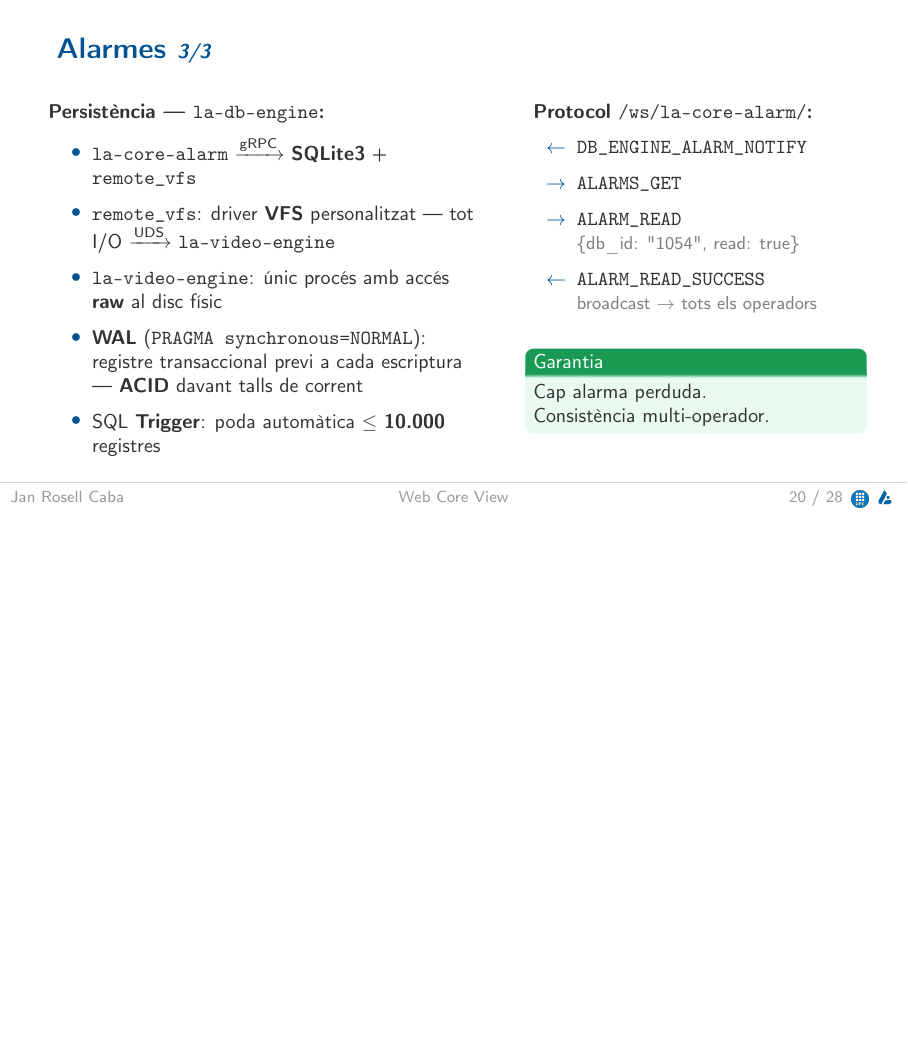
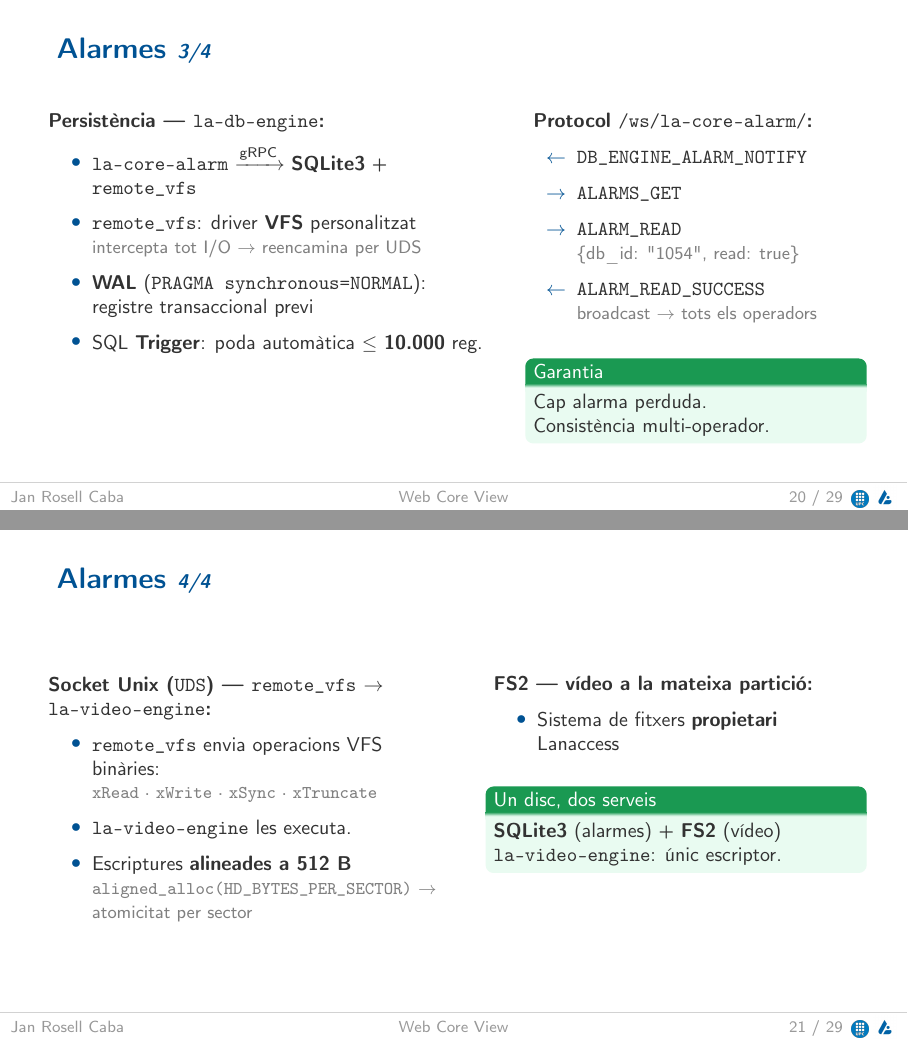
Before and after one commit to janrosellcaba/tfg, LaTeX slides (presentacio/presentacio.tex, which reads presentacio/seccions/03_implementacio.tex): page 20 of 28 before the commit and pages 20 and 21 of 29 after it, the two joined at a grey line, the shorter picture padded with empty space. Compiled offline with pdfLaTeX.

Commit message:
slides done

```diff
--- a/presentacio/seccions/03_implementacio.tex
+++ b/presentacio/seccions/03_implementacio.tex
@@ -342,18 +342,19 @@ segment.ts?id=540983296&buffer=10&t1=2025-11-12T09:39:21Z&t2=2025-11-12T09:40:17
   \end{columns}
 \end{frame}
 
-% ---  DIAPOSITIVA — Alarmes 3/3  ---
-\begin{frame}{Alarmes \small\textit{3/3}}
+% ---  DIAPOSITIVA — Alarmes 3/4  ---
+\begin{frame}{Alarmes \small\textit{3/4}}
   \begin{columns}[T]
     \begin{column}{0.55\textwidth}
       \small
       \textbf{Persistència — \texttt{la-db-engine}:}
       \begin{itemize}
         \item \texttt{la-core-alarm} $\xrightarrow{\text{gRPC}}$ \textbf{SQLite3} + \texttt{remote\_vfs}
-        \item \texttt{remote\_vfs}: driver \textbf{VFS} personalitzat — tot I/O $\xrightarrow{\text{UDS}}$ \texttt{la-video-engine}
-        \item \texttt{la-video-engine}: únic procés amb accés \textbf{raw} al disc físic
-        \item \textbf{WAL} (\texttt{PRAGMA synchronous=NORMAL}): registre transaccional previ a cada escriptura — \textbf{ACID} davant talls de corrent
-        \item SQL \textbf{Trigger}: poda automàtica $\leq$ \textbf{10.000} registres
+        \item \texttt{remote\_vfs}: driver \textbf{VFS} personalitzat\\
+              {\footnotesize\textcolor{gray}{intercepta tot I/O $\to$ reencamina per UDS}}
+        \item \textbf{WAL} (\texttt{PRAGMA synchronous=NORMAL}):\\
+              registre transaccional previ
+        \item SQL \textbf{Trigger}: poda automàtica $\leq$ \textbf{10.000} reg.
       \end{itemize}
     \end{column}
 
@@ -373,6 +374,37 @@ segment.ts?id=540983296&buffer=10&t1=2025-11-12T09:39:21Z&t2=2025-11-12T09:40:17
       \begin{exampleblock}{\small Garantia}
         \small Cap alarma perduda.\\
         Consistència multi-operador.
+      \end{exampleblock}
+    \end{column}
+  \end{columns}
+\end{frame}
+
+% ---  DIAPOSITIVA — Alarmes 4/4  ---
+\begin{frame}{Alarmes \small\textit{4/4}}
+  \begin{columns}[T]
+    \begin{column}{0.50\textwidth}
+      \small
+      \textbf{Socket Unix (\texttt{UDS}) — \texttt{remote\_vfs} $\to$ \texttt{la-video-engine}:}
+      \begin{itemize}
+        \item \texttt{remote\_vfs} envia operacions VFS binàries:\\
+              {\footnotesize\textcolor{gray}{\texttt{xRead} · \texttt{xWrite} · \texttt{xSync} · \texttt{xTruncate}}}
+        \item \texttt{la-video-engine} les executa.
+        \item Escriptures \textbf{alineades a 512 B}\\
+              {\footnotesize\textcolor{gray}{\texttt{aligned\_alloc(HD\_BYTES\_PER\_SECTOR)} $\to$ atomicitat per sector}}
+      \end{itemize}
+    \end{column}
+
+    \begin{column}{0.46\textwidth}
+      \small
+      \textbf{FS2 — vídeo a la mateixa partició:}
+      \begin{itemize}
+        \item Sistema de fitxers \textbf{propietari} Lanaccess
+      \end{itemize}
+
+      \vspace{0.4em}
+      \begin{exampleblock}{\small Un disc, dos serveis}
+        \small \textbf{SQLite3} (alarmes) + \textbf{FS2} (vídeo)\\
+        \texttt{la-video-engine}: únic escriptor.
       \end{exampleblock}
     \end{column}
   \end{columns}
```
Also changed, not shown: 1 other file.
